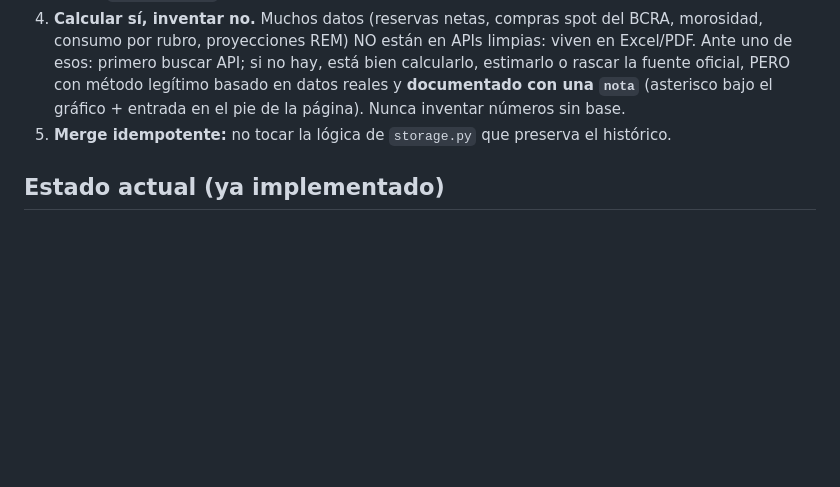
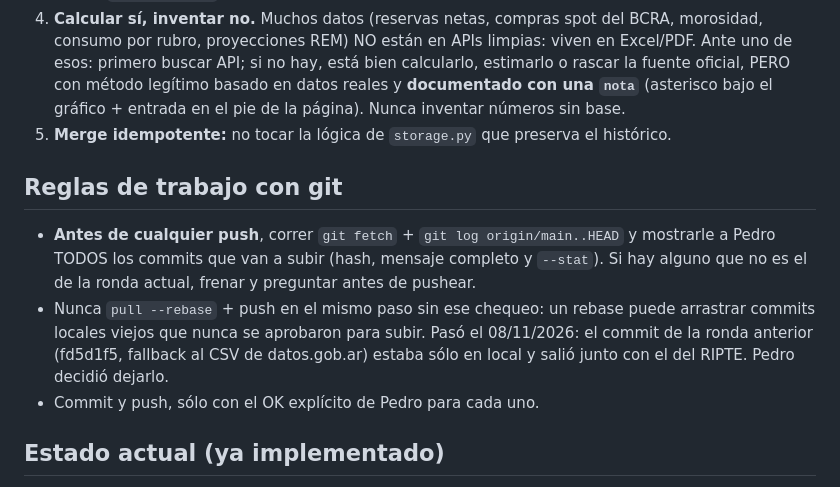
Before and after one commit to PedroTh31/Coyuntura-Pedro-Thill, a Markdown page: CLAUDE.md, the part around the change. Rendered like a GitHub page; blank space fills up the shorter version.

```diff
--- a/CLAUDE.md
+++ b/CLAUDE.md
@@ -598,6 +598,15 @@ interactivo** (GitHub Pages) y manda un **mail** con indicadores + noticias.
    inventar números sin base.
 5. **Merge idempotente:** no tocar la lógica de `storage.py` que preserva el histórico.
 
+## Reglas de trabajo con git
+- **Antes de cualquier push**, correr `git fetch` + `git log origin/main..HEAD` y mostrarle a Pedro TODOS los
+  commits que van a subir (hash, mensaje completo y `--stat`). Si hay alguno que no es el de la ronda actual,
+  frenar y preguntar antes de pushear.
+- Nunca `pull --rebase` + push en el mismo paso sin ese chequeo: un rebase puede arrastrar commits locales
+  viejos que nunca se aprobaron para subir. Pasó el 08/11/2026: el commit de la ronda anterior (fd5d1f5,
+  fallback al CSV de datos.gob.ar) estaba sólo en local y salió junto con el del RIPTE. Pedro decidió dejarlo.
+- Commit y push, sólo con el OK explícito de Pedro para cada uno.
+
 ## Estado actual (ya implementado)
 Precios (inflación mensual/interanual, IPC nivel general, incidencia por división de consumo);
 Dólar (oficial/blue/MEP/CCL); Brecha cambiaria; Tipo de
```
Also changed, not shown: docs_internos/PENDIENTES.md (+7 -0 lines).
